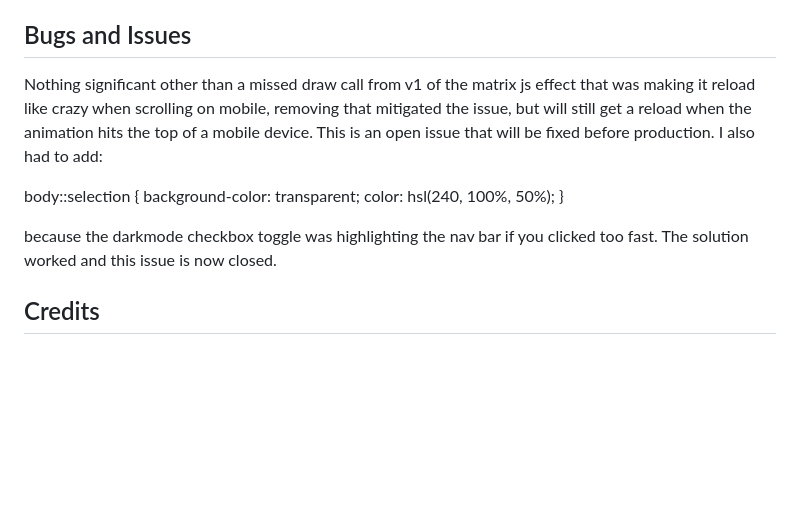
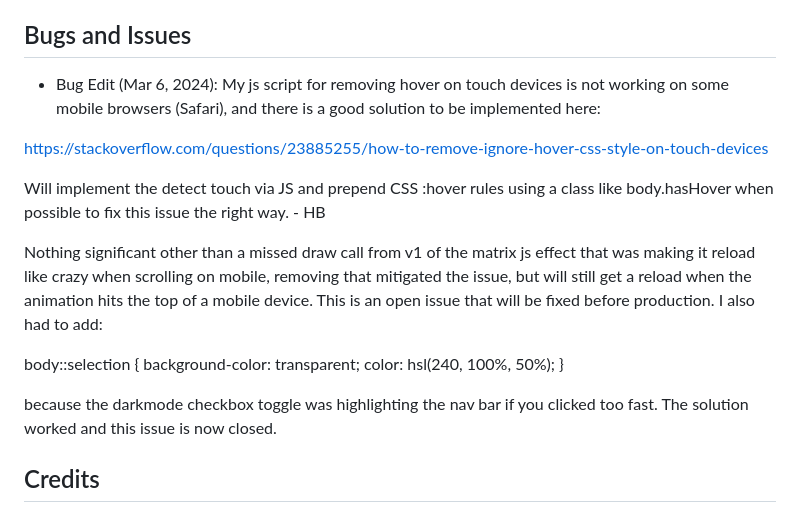
Before and after one commit to hbuhrer/CPNT262-A1-Webpage-To-Life, a Markdown page: README.md, the part around the change. Drawn GitHub-style; blank space fills up the shorter version.

```diff
--- a/README.md
+++ b/README.md
@@ -44,6 +44,12 @@ SafeCSS is a secure CSS framework that prioritizes cyber security in web develop
 
 ## Bugs and Issues
 
+- Bug Edit (Mar 6, 2024): My js script for removing hover on touch devices is not working on some mobile browsers (Safari), and there is a good solution to be implemented here:
+
+https://stackoverflow.com/questions/23885255/how-to-remove-ignore-hover-css-style-on-touch-devices
+
+Will implement the detect touch via JS and prepend CSS :hover rules using a class like body.hasHover when possible to fix this issue the right way. - HB
+
 Nothing significant other than a missed draw call from v1 of the matrix js effect that was making it reload like crazy when scrolling on mobile, removing that mitigated the issue, but will still get a reload when the animation hits the top of a mobile device. This is an open issue that will be fixed before production. I also had to add:
 
 body::selection {
@@ -54,6 +60,8 @@ body::selection {
 because the darkmode checkbox toggle was highlighting the nav bar if you clicked too fast. The solution worked and this issue is now closed.
 
 
+
+
 ## Credits
 
 SafeCSS is based on Tailwind CSS and was created by Hendrich Buhrer. Connect with us on [GitHub](https://github.com/safecss) and [LinkedIn](https://www.linkedin.com/in/hendrich-bührer/).
```
